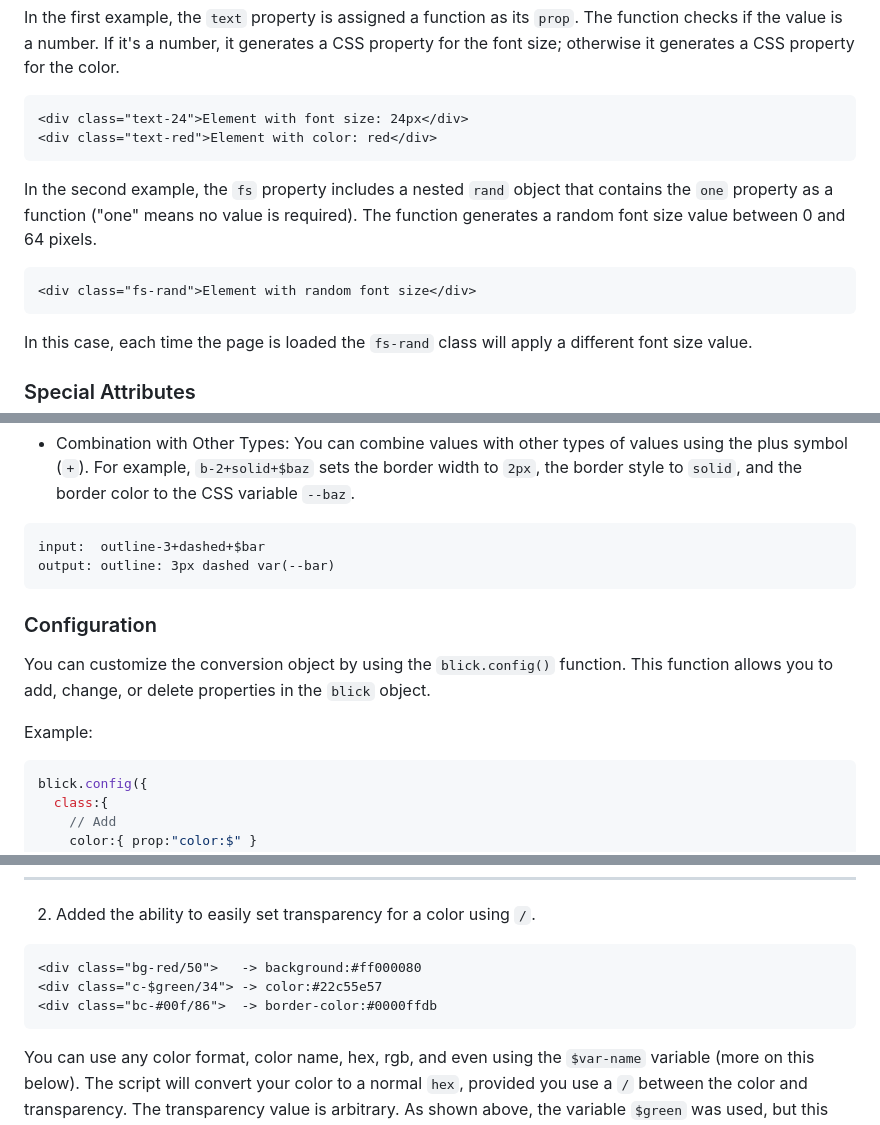
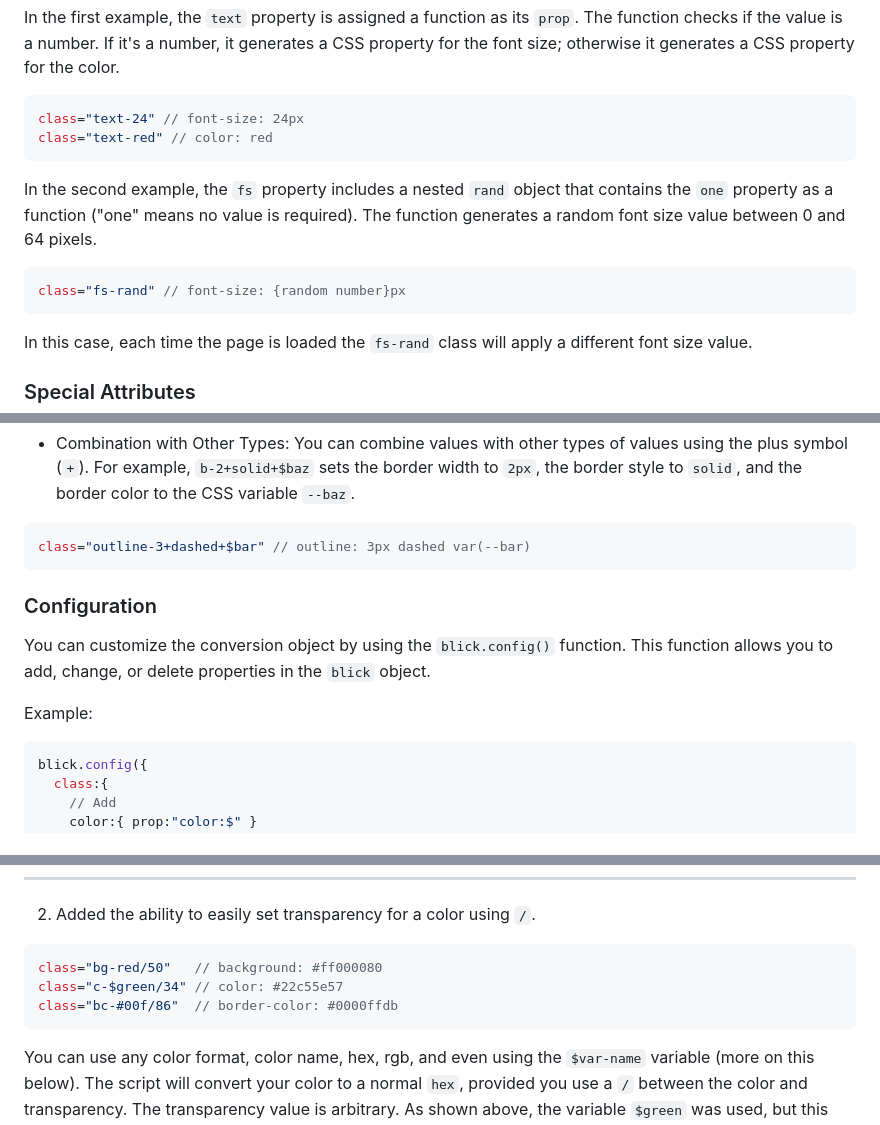
Before and after one commit to ghtx280/blickcss, a Markdown page: README.md, 3 parts joined by grey strips. GitHub-like rendering.

````diff
--- a/README.md
+++ b/README.md
@@ -191,13 +191,13 @@ Here are some examples to demonstrate the use of functions for class properties:
 ```
 
 In the first example, the `text` property is assigned a function as its `prop`. The function checks if the value is a number. If it's a number, it generates a CSS property for the font size; otherwise it generates a CSS property for the color.
-```html
-<div class="text-24">Element with font size: 24px</div>
-<div class="text-red">Element with color: red</div>
+```js
+class="text-24" // font-size: 24px
+class="text-red" // color: red
 ```
 In the second example, the `fs` property includes a nested `rand` object that contains the `one` property as a function ("one" means no value is required). The function generates a random font size value between 0 and 64 pixels.
-```html
-<div class="fs-rand">Element with random font size</div>
+```js
+class="fs-rand" // font-size: {random number}px
 ```
 In this case, each time the page is loaded the `fs-rand` class will apply a different font size value.
 
@@ -294,8 +314,7 @@ output: padding: 0px 30px
 ```
 - Combination with Other Types: You can combine values with other types of values using the plus symbol (`+`). For example, `b-2+solid+$baz` sets the border width to `2px`, the border style to `solid`, and the border color to the CSS variable `--baz`.
-```http
-input:  outline-3+dashed+$bar
-output: outline: 3px dashed var(--bar)
+```js
+class="outline-3+dashed+$bar" // outline: 3px dashed var(--bar)
 ```
 
 ### Configuration
@@ -304,7 +323,7 @@ You can customize the conversion object by using the `blick.config()` function.
 
 Example:
 
-```javascript
+```js
 blick.config({
   class:{
     // Add
@@ -413,10 +432,10 @@ The `screen` object defines states that are written to the class before `:`, for
 The keys of the `screen` object can be custom, you can write any prefix of your own that will define your own  media queries parameters.
 ---
 2. Added the ability to easily set transparency for a color using `/`.
-```html
-<div class="bg-red/50">   -> background:#ff000080
-<div class="c-$green/34"> -> color:#22c55e57
-<div class="bc-#00f/86">  -> border-color:#0000ffdb
+```js
+class="bg-red/50"   // background: #ff000080
+class="c-$green/34" // color: #22c55e57
+class="bc-#00f/86"  // border-color: #0000ffdb
 ```
 You can use any color format, color name, hex, rgb, and even using the `$var-name` variable (more on this below). The script will convert your color to a normal `hex`, provided you use a `/` between the color and transparency. The transparency value is arbitrary. As shown above, the variable `$green` was used, but this will not work with your variable, for example `bg-$foo/25`, it will turn into `background: var(--foo); opacity: 0.25`. For this to work with your color in a variable, you need to write it in a configuration object (the best option is to write it in hex format).
 ```js
````
Also changed, not shown: other parts of README.md (+39 -19 lines).
